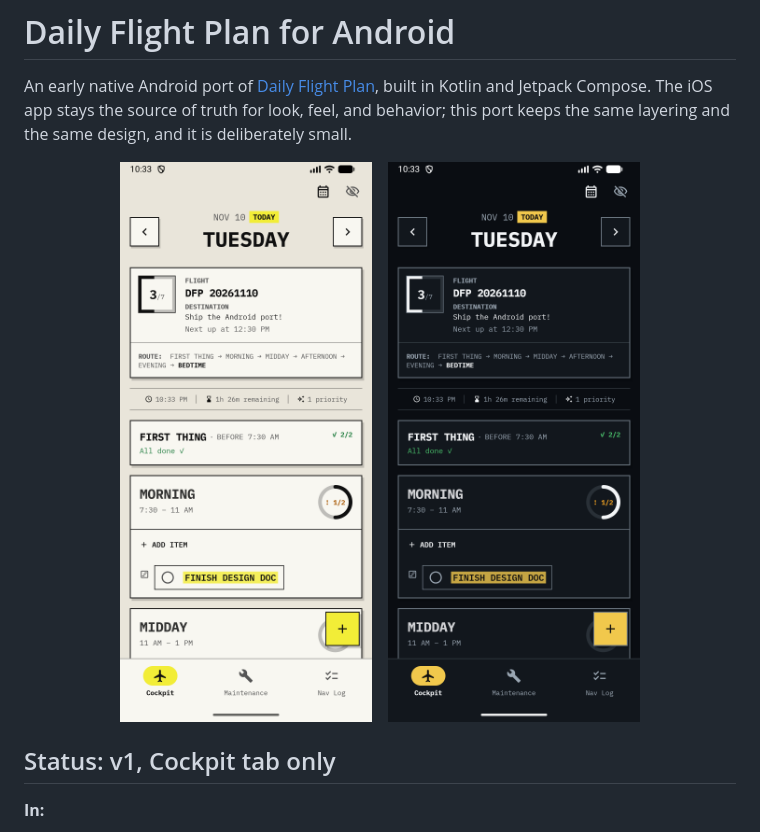
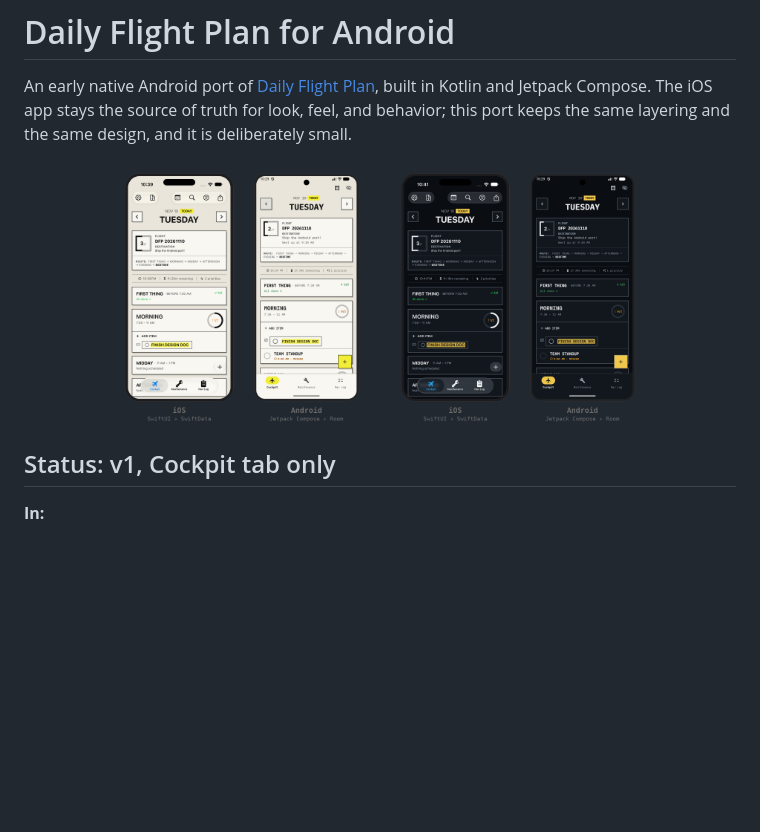
Before and after one commit to patmcgtx/daily-flight-plan, a Markdown page: android/README.md, the part around the change. GitHub-like rendering; pictures changed too: android/docs/images/ios-vs-android-dark.png (added), android/docs/images/ios-vs-android-light.png (added); blank space fills up the shorter version.

Commit message:
Added side-by-side Android/iOS screenshots

```diff
--- a/android/README.md
+++ b/android/README.md
@@ -3,9 +3,9 @@
 An early native Android port of [Daily Flight Plan](../README.md), built in Kotlin and Jetpack Compose. The iOS app stays the source of truth for look, feel, and behavior; this port keeps the same layering and the same design, and it is deliberately small.
 
 <p align="center">
-  <img src="docs/images/android-light.png" alt="Daily Flight Plan on Android, light mode" width="260">
+  <img src="docs/images/ios-vs-android-light.png" alt="Daily Flight Plan on Android, light mode" width="260">
   &nbsp;&nbsp;
-  <img src="docs/images/android-dark.png" alt="Daily Flight Plan on Android, dark mode (Paper Night)" width="260">
+  <img src="docs/images/ios-vs-android-dark.png" alt="Daily Flight Plan on Android, dark mode (Paper Night)" width="260">
 </p>
 
 <!-- Optional: a side-by-side of iOS and Android, and a short demo GIF.
```
Also changed, not shown: android/docs/images/ios-dark.png (added), android/docs/images/ios-light.png (added).
